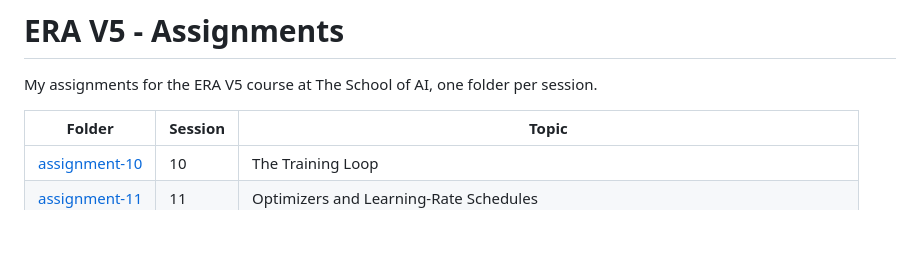
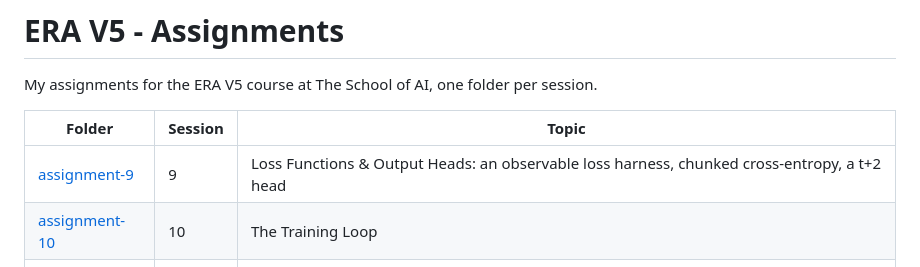
Before and after one commit to naveen333nav/ERA-V5, a Markdown page: README.md, the part around the change. Rendered like a GitHub page; blank space fills up the shorter version.

```diff
--- a/README.md
+++ b/README.md
@@ -4,6 +4,7 @@ My assignments for the ERA V5 course at The School of AI, one folder per session
 
 | Folder | Session | Topic |
 |---|---|---|
+| [assignment-9](assignment-9) | 9 | Loss Functions & Output Heads: an observable loss harness, chunked cross-entropy, a t+2 head |
 | [assignment-10](assignment-10) | 10 | The Training Loop |
 | [assignment-11](assignment-11) | 11 | Optimizers and Learning-Rate Schedules |
 | [assignment-12](assignment-12) | 12 | Distributed Training I: Data Parallel and ZeRO |
```
Also changed, not shown: assignment-9/README.md (added, +323 -0 lines), assignment-9/plots/bug_zoo.png (added), assignment-9/plots/chunked_ce_memory.png (added), assignment-9/plots/reference_run.png (added), assignment-9/plots/two_heads_val.png (added), 2 other files.
